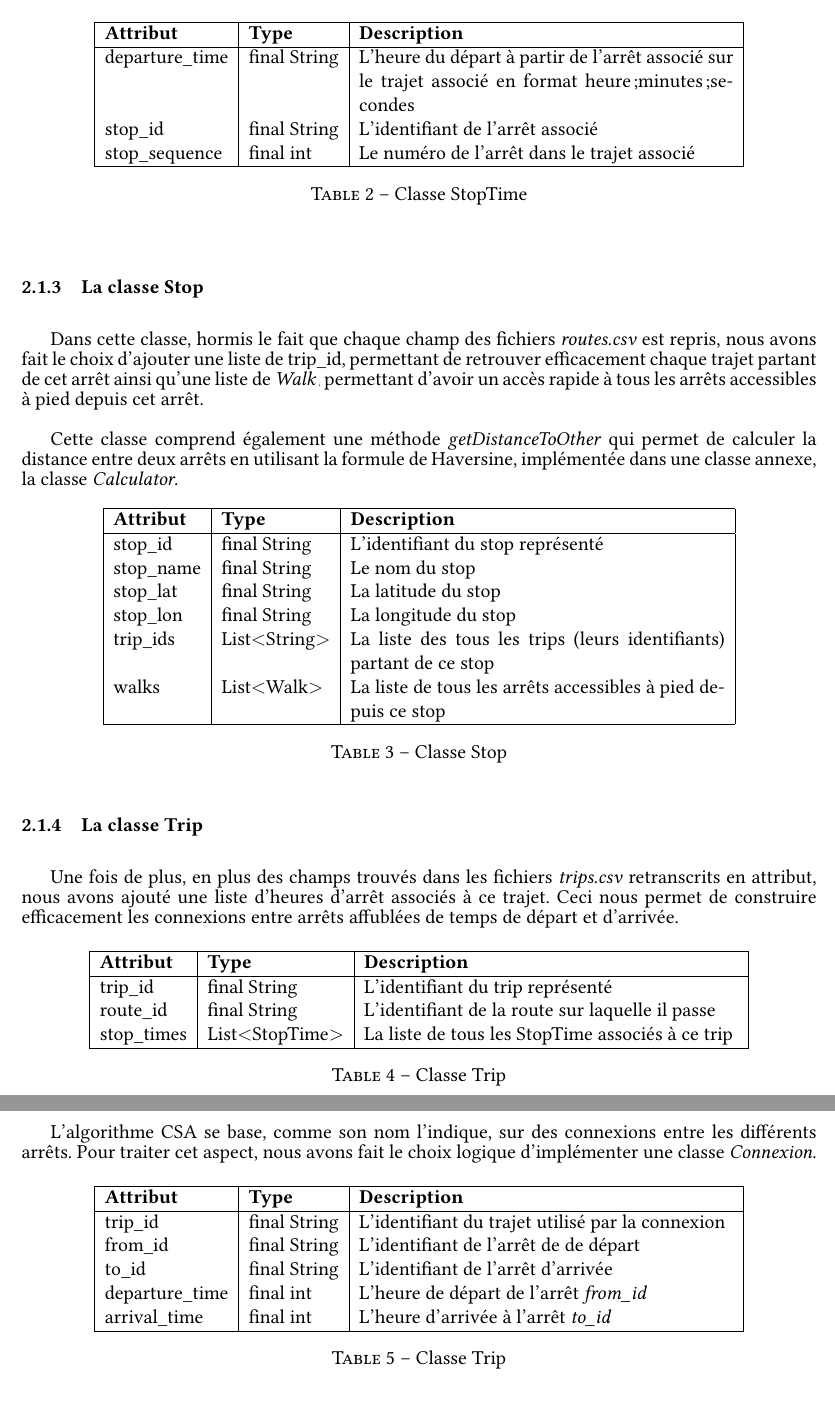
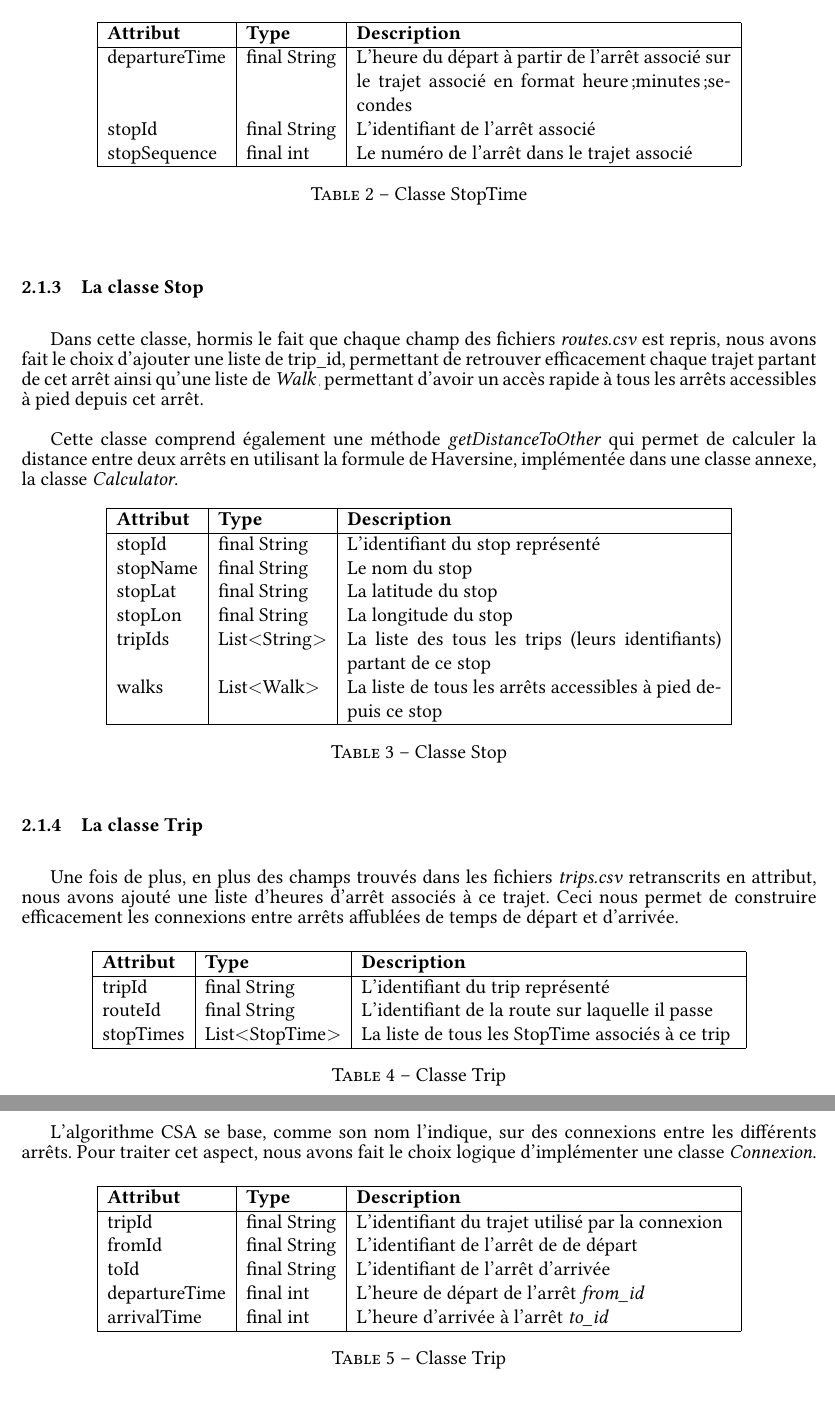
Before and after one commit to romainlief/Algo2-projet, a LaTeX document (rapport/rapport.tex): two parts of pages 4 and 5 of 13, joined at a grey line, cut so that both start at the same text. Compiled offline with pdfLaTeX.

Commit message:
Changing snake case to camel case

```diff
--- a/rapport/rapport.tex
+++ b/rapport/rapport.tex
@@ -211,11 +211,11 @@ de la structure de la classe Trip détaillée dans la section \hyperref[sec:trip
     \hline
     \textbf{Attribut} & \textbf{Type} & \textbf{Description} \\
     \hline
-    departure\_time & final String & L'heure du départ à partir de
+    departureTime & final String & L'heure du départ à partir de
                                    l'arrêt associé sur le trajet associé en format
                                    heure;minutes;secondes \\
-    stop\_id & final String & L'identifiant de l'arrêt associé \\
-    stop\_sequence & final int & Le numéro de l'arrêt dans le trajet associé \\
+    stopId & final String & L'identifiant de l'arrêt associé \\
+    stopSequence & final int & Le numéro de l'arrêt dans le trajet associé \\
     \hline
     \end{tabular}
     \caption{Classe StopTime}
@@ -236,11 +236,11 @@ implémentée dans une classe annexe, la classe \emph{Calculator}.
     \hline
     \textbf{Attribut} & \textbf{Type} & \textbf{Description} \\
     \hline
-    stop\_id & final String & L'identifiant du stop représenté \\
-    stop\_name & final String & Le nom du stop \\
-    stop\_lat & final String & La latitude du stop \\
-    stop\_lon & final String & La longitude du stop \\
-    trip\_ids & List$<$String$>$ & La liste des tous les trips (leurs identifiants) partant de ce stop \\
+    stopId & final String & L'identifiant du stop représenté \\
+    stopName & final String & Le nom du stop \\
+    stopLat & final String & La latitude du stop \\
+    stopLon & final String & La longitude du stop \\
+    tripIds & List$<$String$>$ & La liste des tous les trips (leurs identifiants) partant de ce stop \\
     walks & List$<$Walk$>$ & La liste de tous les arrêts accessibles à pied depuis ce stop \\
     \hline
     \end{tabular}
@@ -260,9 +260,9 @@ de temps de départ et d'arrivée.
     \hline
     \textbf{Attribut} & \textbf{Type} & \textbf{Description} \\
     \hline
-    trip\_id & final String & L'identifiant du trip représenté \\
-    route\_id & final String & L'identifiant de la route sur laquelle il passe \\
-    stop\_times & List$<$StopTime$>$ &  La liste de tous les StopTime associés à ce trip \\
+    tripId & final String & L'identifiant du trip représenté \\
+    routeId & final String & L'identifiant de la route sur laquelle il passe \\
+    stopTimes & List$<$StopTime$>$ &  La liste de tous les StopTime associés à ce trip \\
     \hline
     \end{tabular}
     \caption{Classe Trip}
@@ -285,11 +285,11 @@ d'implémenter une classe \emph{Connexion}.
     \hline
     \textbf{Attribut} & \textbf{Type} & \textbf{Description} \\
     \hline
-    trip\_id & final String & L'identifiant du trajet utilisé par la connexion \\
-    from\_id & final String & L'identifiant de l'arrêt de de départ \\
-    to\_id & final String &  L'identifiant de l'arrêt d'arrivée \\
-    departure\_time & final int & L'heure de départ de l'arrêt \emph{from\_id} \\
-    arrival\_time & final int & L'heure d'arrivée à l'arrêt \emph{to\_id} \\
+    tripId & final String & L'identifiant du trajet utilisé par la connexion \\
+    fromId & final String & L'identifiant de l'arrêt de de départ \\
+    toId & final String &  L'identifiant de l'arrêt d'arrivée \\
+    departureTime & final int & L'heure de départ de l'arrêt \emph{from\_id} \\
+    arrivalTime & final int & L'heure d'arrivée à l'arrêt \emph{to\_id} \\
     \hline
     \end{tabular}
     \caption{Classe Trip}
```
Also changed, not shown: rapport/rapport.tex (8 more changed lines).
